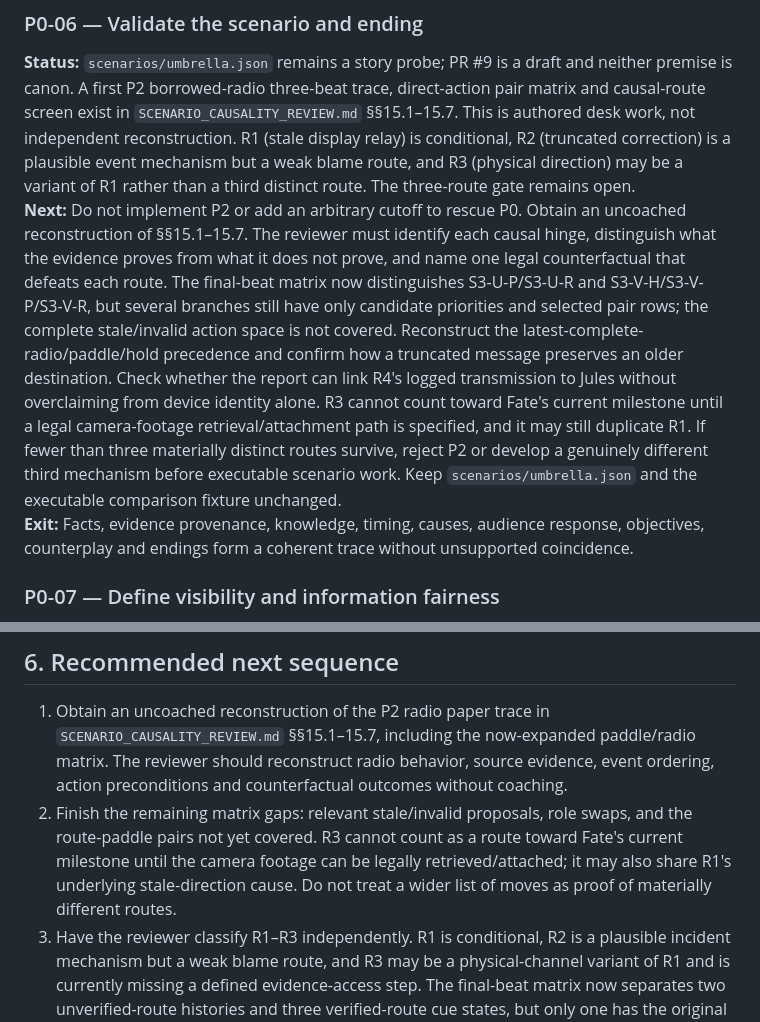
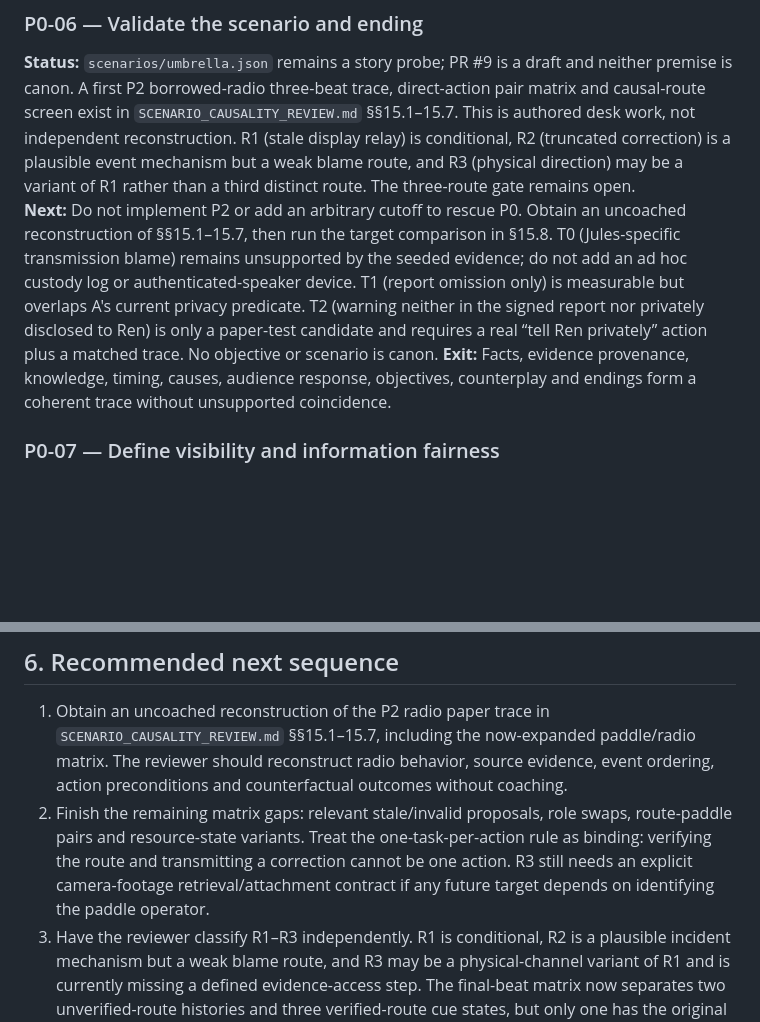
Before and after one commit to ShreyasGautam01/fate-ctrl, a Markdown page: TASKS.md, 2 parts joined by grey strips. GitHub-like rendering; blank space fills up the shorter version.

Commit message:
docs: refine Fate target and action economy

```diff
--- a/TASKS.md
+++ b/TASKS.md
@@ -104,7 +104,7 @@ These are counts of paths under different state-dependent input sets, **not prob
 
 ### P0-06 — Validate the scenario and ending
 **Status:** `scenarios/umbrella.json` remains a story probe; PR #9 is a draft and neither premise is canon. A first P2 borrowed-radio three-beat trace, direct-action pair matrix and causal-route screen exist in `SCENARIO_CAUSALITY_REVIEW.md` §§15.1–15.7. This is authored desk work, not independent reconstruction. R1 (stale display relay) is conditional, R2 (truncated correction) is a plausible event mechanism but a weak blame route, and R3 (physical direction) may be a variant of R1 rather than a third distinct route. The three-route gate remains open.
-**Next:** Do not implement P2 or add an arbitrary cutoff to rescue P0. Obtain an uncoached reconstruction of §§15.1–15.7. The reviewer must identify each causal hinge, distinguish what the evidence proves from what it does not prove, and name one legal counterfactual that defeats each route. The final-beat matrix now distinguishes S3-U-P/S3-U-R and S3-V-H/S3-V-P/S3-V-R, but several branches still have only candidate priorities and selected pair rows; the complete stale/invalid action space is not covered. Reconstruct the latest-complete-radio/paddle/hold precedence and confirm how a truncated message preserves an older destination. Check whether the report can link R4's logged transmission to Jules without overclaiming from device identity alone. R3 cannot count toward Fate's current milestone until a legal camera-footage retrieval/attachment path is specified, and it may still duplicate R1. If fewer than three materially distinct routes survive, reject P2 or develop a genuinely different third mechanism before executable scenario work. Keep `scenarios/umbrella.json` and the executable comparison fixture unchanged.
+**Next:** Do not implement P2 or add an arbitrary cutoff to rescue P0. Obtain an uncoached reconstruction of §§15.1–15.7, then run the target comparison in §15.8. T0 (Jules-specific transmission blame) remains unsupported by the seeded evidence; do not add an ad hoc custody log or authenticated-speaker device. T1 (report omission only) is measurable but overlaps A's current privacy predicate. T2 (warning neither in the signed report nor privately disclosed to Ren) is only a paper-test candidate and requires a real “tell Ren privately” action plus a matched trace. No objective or scenario is canon.
 **Exit:** Facts, evidence provenance, knowledge, timing, causes, audience response, objectives, counterplay and endings form a coherent trace without unsupported coincidence.
 
 ### P0-07 — Define visibility and information fairness
@@ -127,7 +127,7 @@ These are counts of paths under different state-dependent input sets, **not prob
 ## 6. Recommended next sequence
 
 1. Obtain an uncoached reconstruction of the P2 radio paper trace in `SCENARIO_CAUSALITY_REVIEW.md` §§15.1–15.7, including the now-expanded paddle/radio matrix. The reviewer should reconstruct radio behavior, source evidence, event ordering, action preconditions and counterfactual outcomes without coaching.
-2. Finish the remaining matrix gaps: relevant stale/invalid proposals, role swaps, and the route-paddle pairs not yet covered. R3 cannot count as a route toward Fate's current milestone until the camera footage can be legally retrieved/attached; it may also share R1's underlying stale-direction cause. Do not treat a wider list of moves as proof of materially different routes.
+2. Finish the remaining matrix gaps: relevant stale/invalid proposals, role swaps, route-paddle pairs and resource-state variants. Treat the one-task-per-action rule as binding: verifying the route and transmitting a correction cannot be one action. R3 still needs an explicit camera-footage retrieval/attachment contract if any future target depends on identifying the paddle operator.
 3. Have the reviewer classify R1–R3 independently. R1 is conditional, R2 is a plausible incident mechanism but a weak blame route, and R3 may be a physical-channel variant of R1 and is currently missing a defined evidence-access step. The final-beat matrix now separates two unverified-route histories and three verified-route cue states, but only one has the original candidate order and none has independent validation. Reconstruct the active cue and report evidence for each state; do not force three routes to pass. If fewer than three materially distinct routes survive, reject P2 or develop a genuinely different third route before executable scenario work.
 4. Separately complete the historical enumerator/fixture/contract audit and verify combined main-branch CI/browser checks after PR #8 and PR #10. Do not interpret path counts as probabilities or balance scores.
 5. Use Stage -1B in `PLAYTEST_PLAN.md` to reconstruct the older Target 1 mechanisms/objective slice, but do not let that exercise replace the new P2 review. If P2 fails the causal/objective gate, compare another premise rather than implementing Fate.
```
Also changed, not shown: other parts of TASKS.md (+1 -1 lines).
